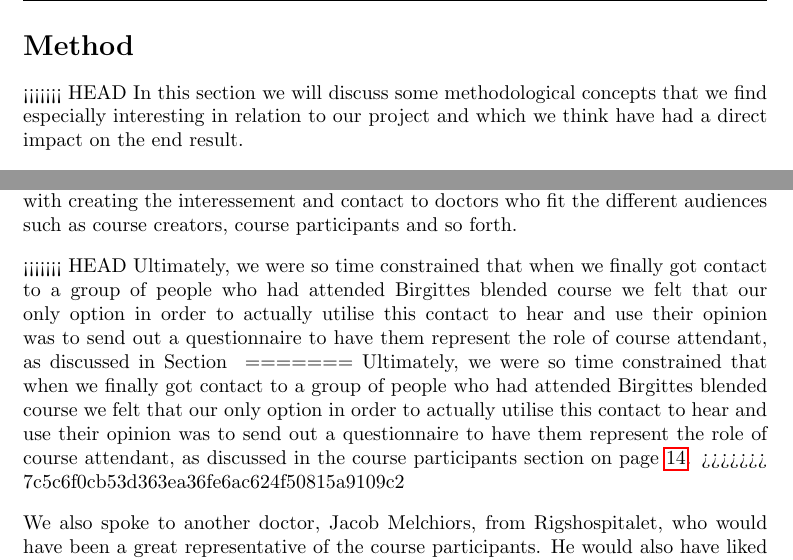
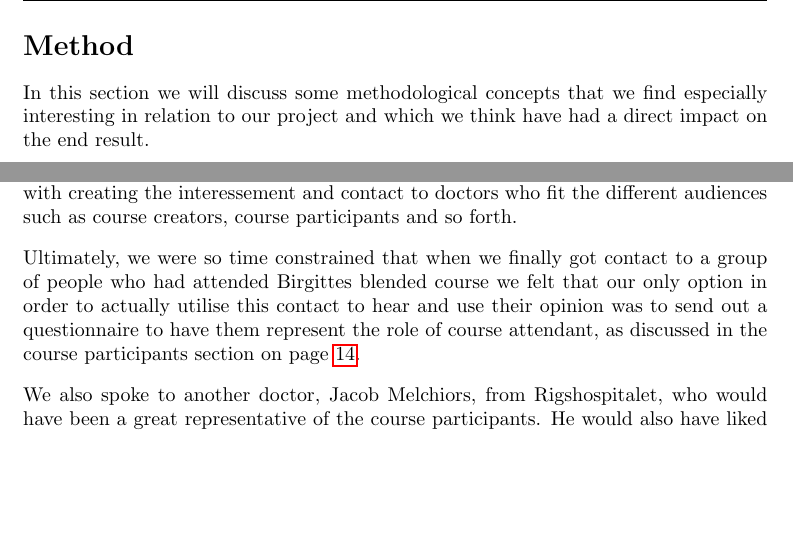
Before and after one commit to NinnOgTonic/grp4-itc, a LaTeX thesis (design-project-report/report/report.tex, which reads design-project-report/report/method.tex): two parts of pages 8 and 9 of 41, joined at a grey line, cut so that both start at the same text, the shorter picture padded with empty space. Compiled offline with pdfLaTeX.

Commit message:
more better

```diff
--- a/design-project-report/report/method.tex
+++ b/design-project-report/report/method.tex
@@ -1,7 +1,6 @@
 \section{Method}
 
 
-<<<<<<< HEAD
 In this section we will discuss some methodological concepts that we find especially interesting in relation to our project and which we think have had a direct impact on the end result.
 
 \subsection{Problematisation}
@@ -28,11 +27,7 @@ Among these spokespersons only Lene was the only person participating in our ste
 
 During our project we had attempted to reach out to several doctors, who would be representative of different kinds of doctors. As we in our project greatly needed to create interessement and have people become spokespersons for the different roles. This became a real issue as we had to rely on Lene as our contact to DMA to help us with creating the interessement and contact to doctors who fit the different audiences such as course creators, course participants and so forth.
 
-<<<<<<< HEAD
-Ultimately, we were so time constrained that when we finally got contact to a group of people who had attended Birgittes blended course we felt that our only option in order to actually utilise this contact to hear and use their opinion was to send out a questionnaire to have them represent the role of course attendant, as discussed in Section \ref{indepth-approach}
-=======
 Ultimately, we were so time constrained that when we finally got contact to a group of people who had attended Birgittes blended course we felt that our only option in order to actually utilise this contact to hear and use their opinion was to send out a questionnaire to have them represent the role of course attendant, as discussed in the course participants section on page \pageref{indepth:questionnaire}.
->>>>>>> 7c5c6f0cb53d363ea36fe6ac624f50815a9109c2
 
 We also spoke to another doctor, Jacob Melchiors, from Rigshospitalet, who would have been a great representative of the course participants. He would also have liked to assist us in our project and possibly participate in our steering committee. But this was rather late in our project and was mainly based upon his interest in learning methods and e-learning solutions. At that time we were already at a point, where we were just about to present our idea for our steering committee, Lene, and thus no longer considering designing a e-learning platform in reality, but instead move to the mandated idea of our project, where we would develop ideas to promote existing course material.
 
```
Also changed, not shown: design-project-report/report/Objective.tex (+0 -1 lines).
